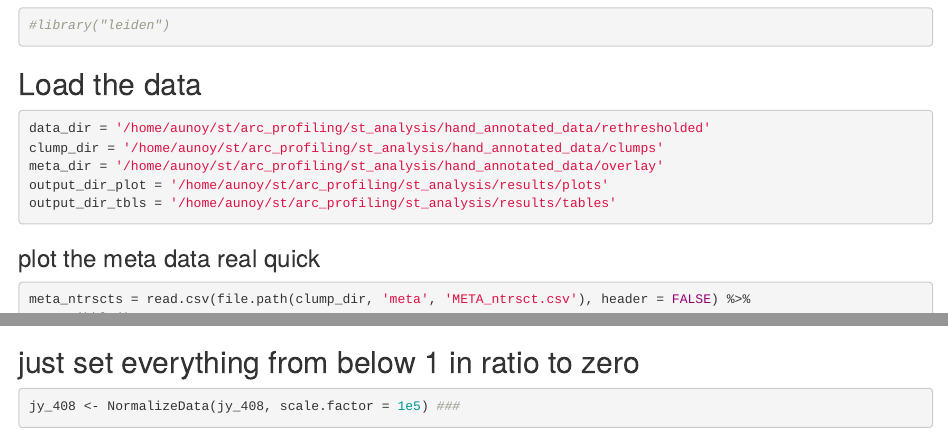
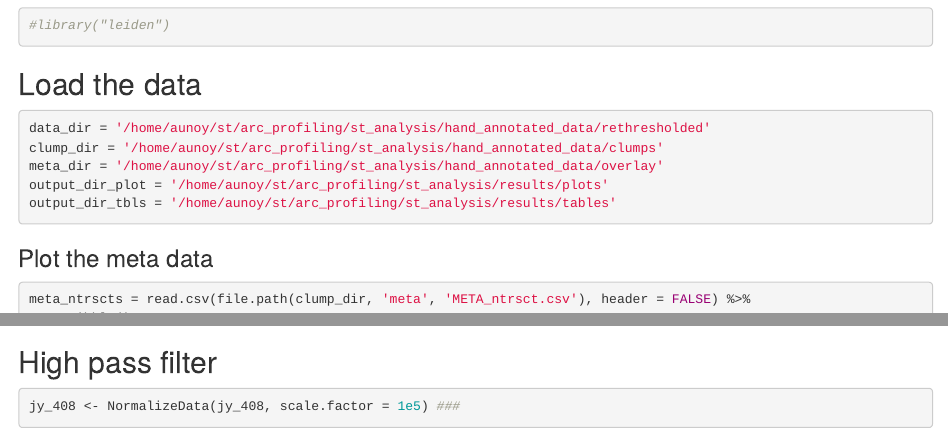
Before and after one commit to aunoyp/arc, an R Markdown document (hiplex/st_nn.Rmd): the page in a window 1100 px wide, from 2870 px down, and a second part further down, joined at a grey line. Rendered offline with R 4.5, knitr and Pandoc, with nearby package versions; some code elsewhere in the file could not run offline.

Commit message:
Update st_nn.Rmd

````diff
--- a/hiplex/st_nn.Rmd
+++ b/hiplex/st_nn.Rmd
@@ -48,7 +48,7 @@ output_dir_plot = '/home/aunoy/st/arc_profiling/st_analysis/results/plots'
 output_dir_tbls = '/home/aunoy/st/arc_profiling/st_analysis/results/tables'
 ```
 
-### plot the meta data real quick
+### Plot the meta data
 ```{r}
 meta_ntrscts = read.csv(file.path(clump_dir, 'meta', 'META_ntrsct.csv'), header = FALSE) %>%
   as_tibble()
@@ -71,7 +71,7 @@ jy_408 = df_408 %>%
 jy_408$image <- df_408$IMAGE.NAME
 ```
 
-## just set everything from below 1 in ratio to zero
+## High pass filter
 ```{r}
 jy_408 <- NormalizeData(jy_408, scale.factor = 1e5) ###
 normed = GetAssayData(jy_408, slot = 'data')
````
